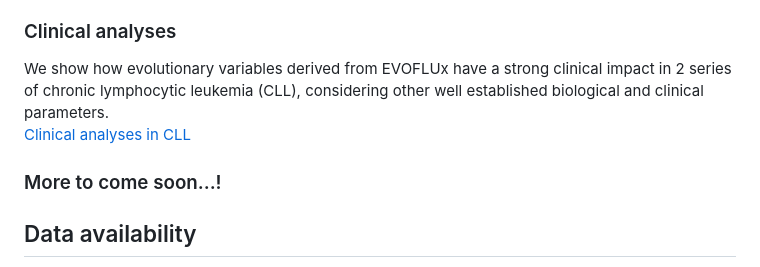
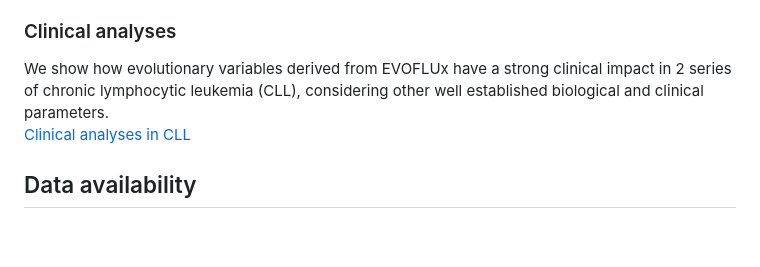
Before and after one commit to Duran-FerrerM/evoflux, a Markdown page: README.md, the part around the change. Drawn GitHub-style; blank space fills up the shorter version.

```diff
--- a/README.md
+++ b/README.md
@@ -49,8 +49,6 @@ RNAseq analysis demonstrated that genes associated with fCpGs have significantly
 We show how evolutionary variables derived from EVOFLUx have a strong clinical impact in 2 series of chronic lymphocytic leukemia (CLL), considering other well established biological and clinical parameters.<br>
 [Clinical analyses in CLL](https://duran-ferrerm.github.io/evoflux/Data_source_Fig.5.html)
 
-### More to come soon...!
-
 ## Data availability
 No new methylation bead array data was generated in the course of this study. The harmonised and filtered methylation matrix was deposited using [Zenodo](https://doi.org/10.5281/zenodo.15479736).
 Previously published DNA methylation data re-analysed in this study can be found under accession codes:
```
